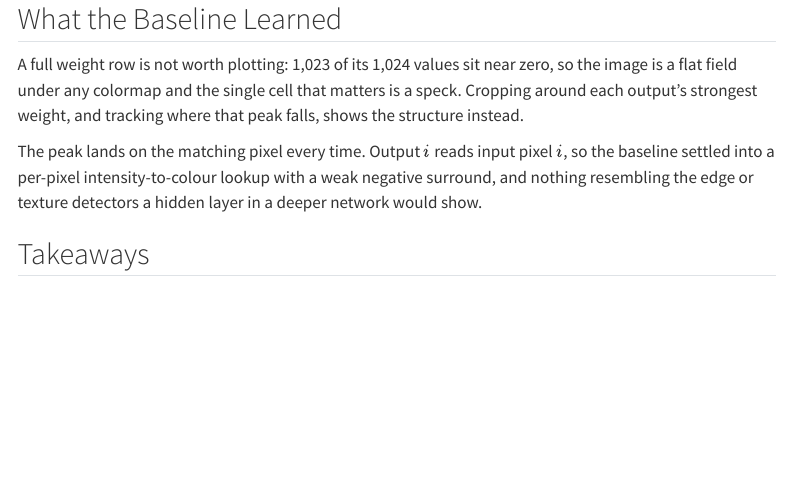
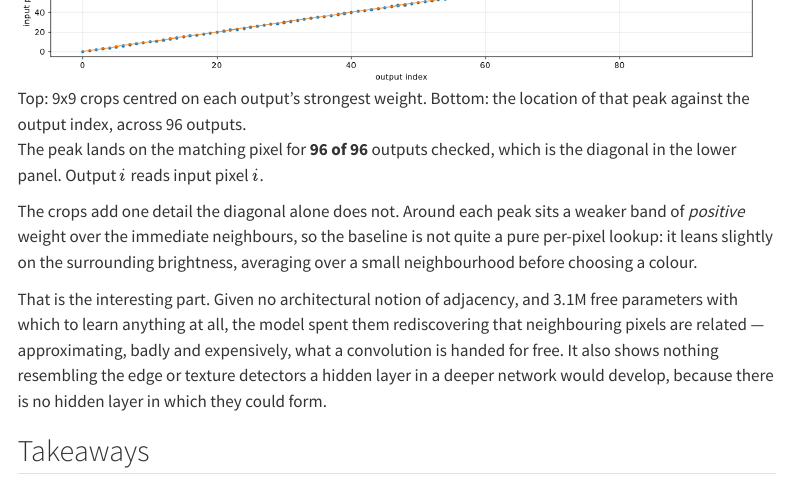
Before and after one commit to O-2wice/cifar10-image-colorization, a Quarto document (index.qmd): the page in a window 1100 px wide, from 7970 px down before the commit and from 8320 px down after it. Rendered offline with R 4.5, knitr and Pandoc in place of Quarto, with nearby package versions; menus at the side of the page are left out; badge pictures from the web are left out.

Commit message:
Add the weight figure from the trained baseline
Generated from the checkpoint the Colab run produced, using the notebook's own
plotting function so the published figure and the notebook cell cannot diverge.

The peak lands on the matching pixel for 96 of 96 outputs checked. The crops
also correct an assumption in the surrounding text: the band around each peak
carries positive weight, not negative, so the baseline is not a pure per-pixel
lookup. It leans slightly on neighbouring brightness, which means it spent part
of its 3.1M parameters rediscovering that adjacent pixels are related.

Full-precision test metrics replace the four-decimal values recovered earlier
from the notebook logs.

```diff
--- a/index.qmd
+++ b/index.qmd
@@ -232,10 +232,22 @@
 matters is a speck. Cropping around each output's strongest weight, and tracking
 where that peak falls, shows the structure instead.
 
-The peak lands on the matching pixel every time. Output $i$ reads input pixel
-$i$, so the baseline settled into a per-pixel intensity-to-colour lookup with a
-weak negative surround, and nothing resembling the edge or texture detectors a
-hidden layer in a deeper network would show.
+![Top: 9x9 crops centred on each output's strongest weight. Bottom: the location of that peak against the output index, across 96 outputs.](outputs/figures/fcn-weights.png)
+
+The peak lands on the matching pixel for **96 of 96** outputs checked, which is
+the diagonal in the lower panel. Output $i$ reads input pixel $i$.
+
+The crops add one detail the diagonal alone does not. Around each peak sits a
+weaker band of *positive* weight over the immediate neighbours, so the baseline
+is not quite a pure per-pixel lookup: it leans slightly on the surrounding
+brightness, averaging over a small neighbourhood before choosing a colour.
+
+That is the interesting part. Given no architectural notion of adjacency, and
+3.1M free parameters with which to learn anything at all, the model spent them
+rediscovering that neighbouring pixels are related — approximating, badly and
+expensively, what a convolution is handed for free. It also shows nothing
+resembling the edge or texture detectors a hidden layer in a deeper network
+would develop, because there is no hidden layer in which they could form.
 
 ## Takeaways
 
--- a/outputs/metrics/test_results.json
+++ b/outputs/metrics/test_results.json
@@ -1,4 +1,4 @@
 {
-  "cnn_test_loss": 0.0053,
-  "fcn_test_loss": 0.0074
+  "cnn_test_loss": 0.005296661251410842,
+  "fcn_test_loss": 0.007446625655889511
 }
```
Also changed, not shown: docs/search.json, outputs/figures/fcn-weights.png (added), 3 other files.
